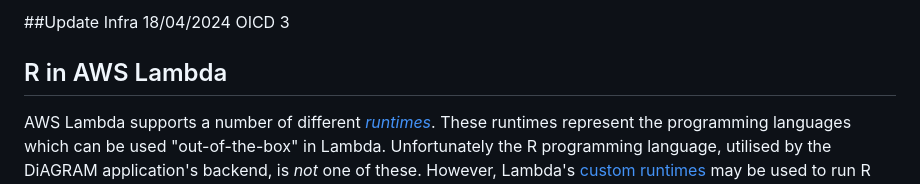
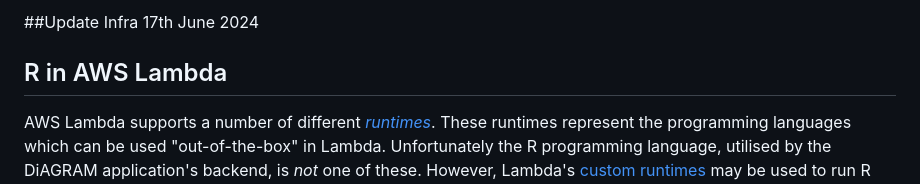
Before and after one commit to nationalarchives/DiAGRAM, a Markdown page: api/README.md, the part around the change. Drawn GitHub-style.

Commit message:
Update Infra 17 Jun 2024

```diff
--- a/api/README.md
+++ b/api/README.md
@@ -1,4 +1,4 @@
-##Update Infra 18/04/2024 OICD 3
+##Update Infra 17th June 2024
 
 ## R in AWS Lambda
 
```
